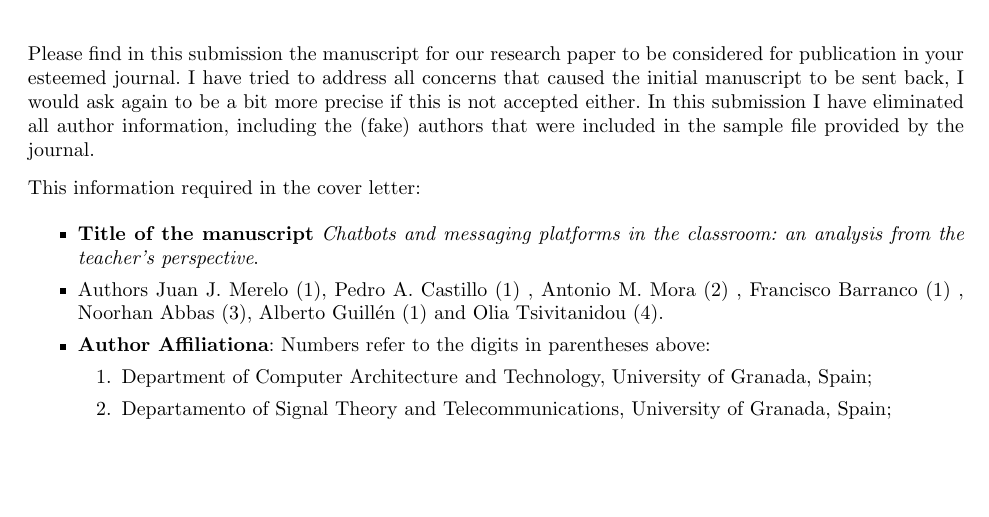
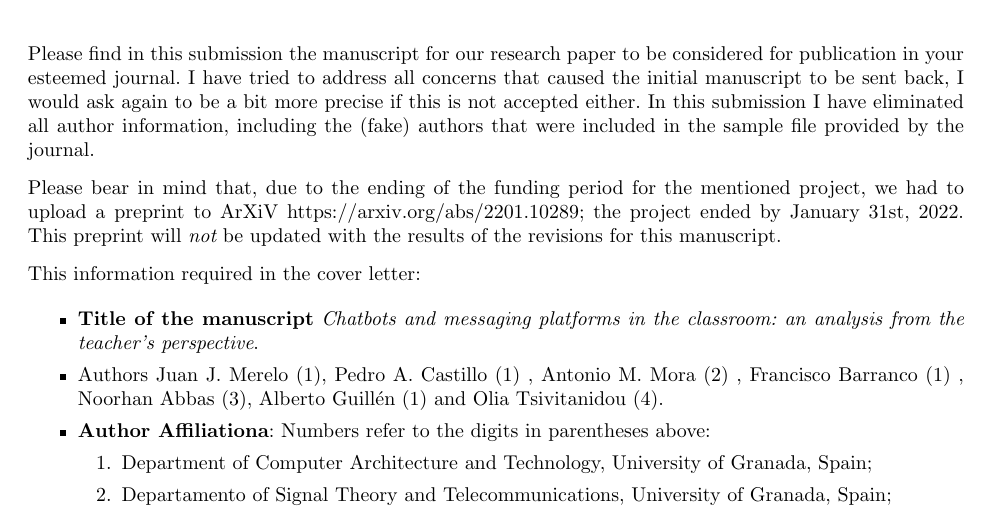
Before and after one commit to JJ/edubots-paper, a LaTeX letter (title-page.tex): part of page 1 of 2, cut so that both start at the same text, the shorter picture padded with empty space. Compiled offline with pdfLaTeX; the source files are stored in an older character set and shown here as Unicode.

Commit message:
Updates to title page

```diff
--- a/title-page.tex
+++ b/title-page.tex
@@ -88,6 +88,11 @@ concerns that caused the initial manuscript to be sent back, I would ask again t
 be a bit more precise if this is not accepted either. In this submission I have
 eliminated all author information, including the (fake) authors that were
 included in the sample file provided by the journal.
+
+Please bear in mind that, due to the ending of the funding period for the mentioned
+project, we had to upload a preprint to ArXiV https://arxiv.org/abs/2201.10289;
+the project ended by January 31st, 2022. This preprint will {\em not} be updated
+with the results of the revisions for this manuscript.
 
 This information required in the cover letter:
 \begin{itemize}
```
